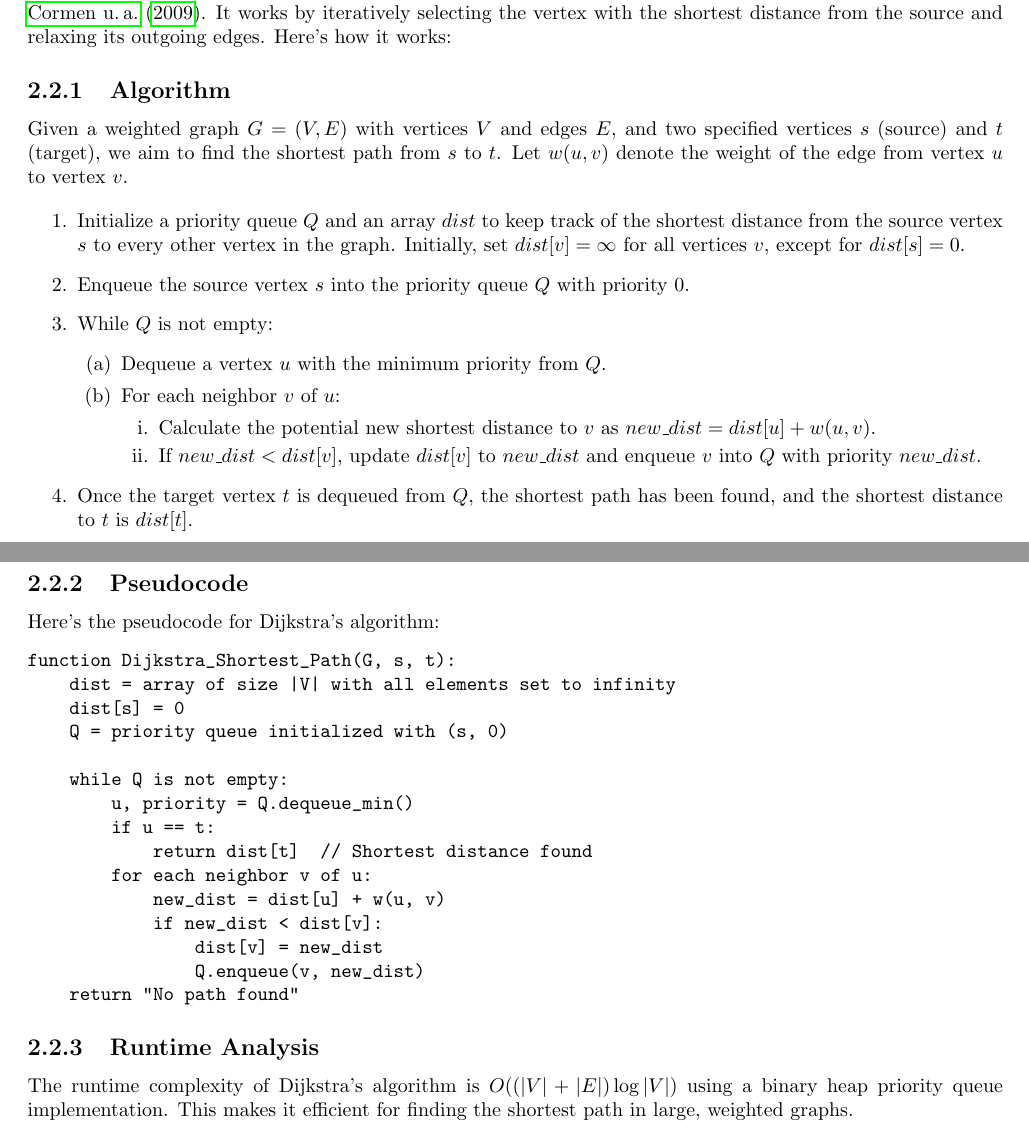
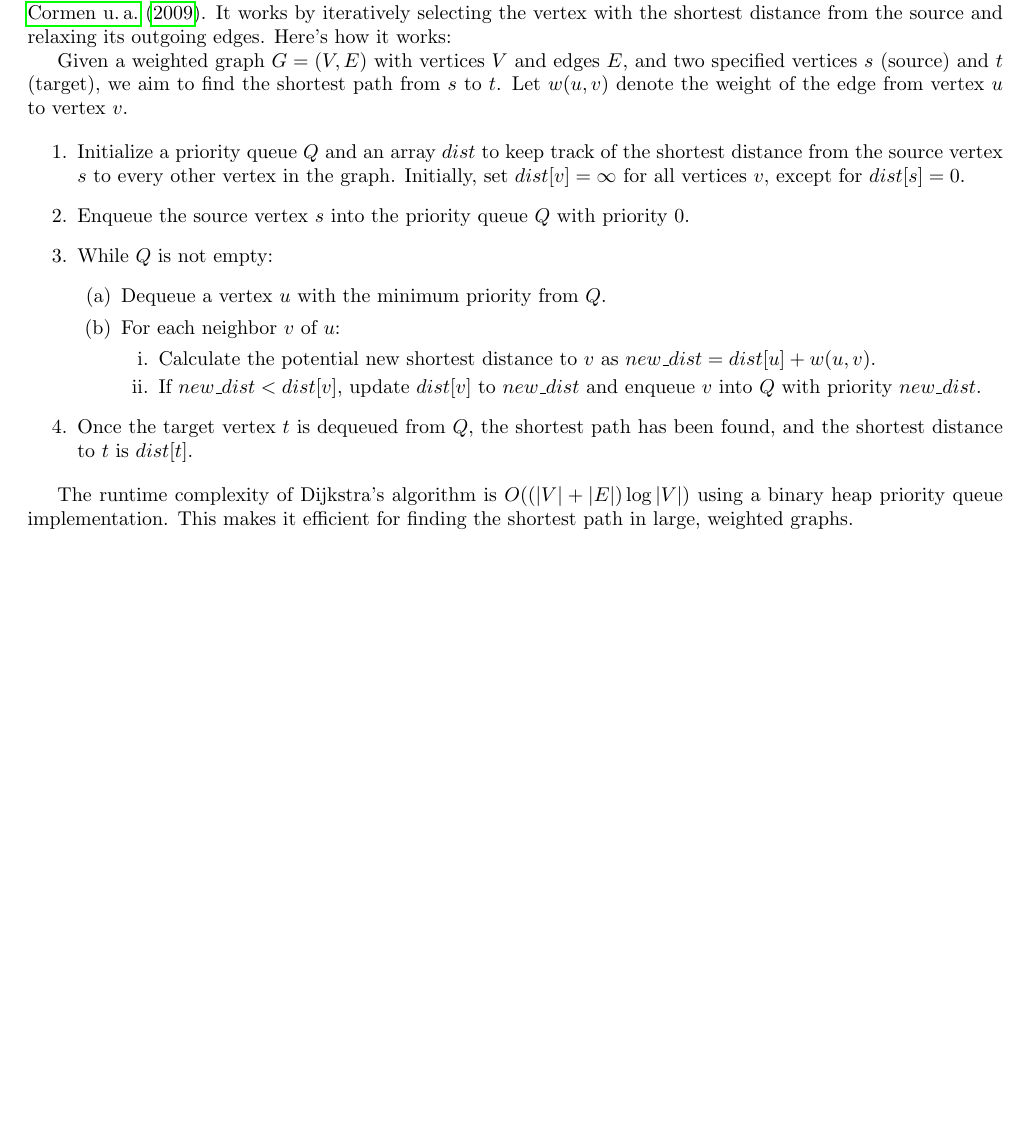
Before and after one commit to Mioriarty/bachelor-thesis, a LaTeX thesis (main.tex, which reads ilp_to_shortest_path/ilp_to_shortest_path.tex): two parts of pages 6 and 7 of 29 before the commit and part of page 6 of 29 after it, the two joined at a grey line, cut so that both start at the same text, the shorter picture padded with empty space. Compiled offline with pdfLaTeX.

Commit message:
shorten chapter about dajkstra

```diff
--- a/ilp_to_shortest_path/ilp_to_shortest_path.tex
+++ b/ilp_to_shortest_path/ilp_to_shortest_path.tex
@@ -5,7 +5,6 @@ In their book \textit{Algebraic statistics for computational biology} \cite{alge
 \section{Solving Shortest Path using Dijkstra's Algorithm}
 Before delving into the translation of Integer Linear Programs (ILPs) to a shortest path problem, let's revisit the fundamental concept of finding the shortest path in a graph. Dijkstra's algorithm stands as a cornerstone in graph theory, offering a systematic approach to determine the shortest path between nodes in a weighted graph \cite{introduction_to_algorithms}. It works by iteratively selecting the vertex with the shortest distance from the source and relaxing its outgoing edges. Here's how it works:
 
-\subsection{Algorithm}
 Given a weighted graph $G = (V, E)$ with vertices $V$ and edges $E$, and two specified vertices $s$ (source) and $t$ (target), we aim to find the shortest path from $s$ to $t$. Let $w(u, v)$ denote the weight of the edge from vertex $u$ to vertex $v$.
 
 \begin{enumerate}
@@ -23,28 +22,6 @@ Given a weighted graph $G = (V, E)$ with vertices $V$ and edges $E$, and two spe
     \item Once the target vertex $t$ is dequeued from $Q$, the shortest path has been found, and the shortest distance to $t$ is $dist[t]$.
 \end{enumerate}
 
-\subsection{Pseudocode}
-Here's the pseudocode for Dijkstra's algorithm:
-
-\begin{verbatim}
-function Dijkstra_Shortest_Path(G, s, t):
-    dist = array of size |V| with all elements set to infinity
-    dist[s] = 0
-    Q = priority queue initialized with (s, 0)
-
-    while Q is not empty:
-        u, priority = Q.dequeue_min()
-        if u == t:
-            return dist[t]  // Shortest distance found
-        for each neighbor v of u:
-            new_dist = dist[u] + w(u, v)
-            if new_dist < dist[v]:
-                dist[v] = new_dist
-                Q.enqueue(v, new_dist)
-    return "No path found"
-\end{verbatim}
-
-\subsection{Runtime Analysis}
 The runtime complexity of Dijkstra's algorithm is $O((|V| + |E|) \log |V|)$ using a binary heap priority queue implementation. This makes it efficient for finding the shortest path in large, weighted graphs.
 
 
```
